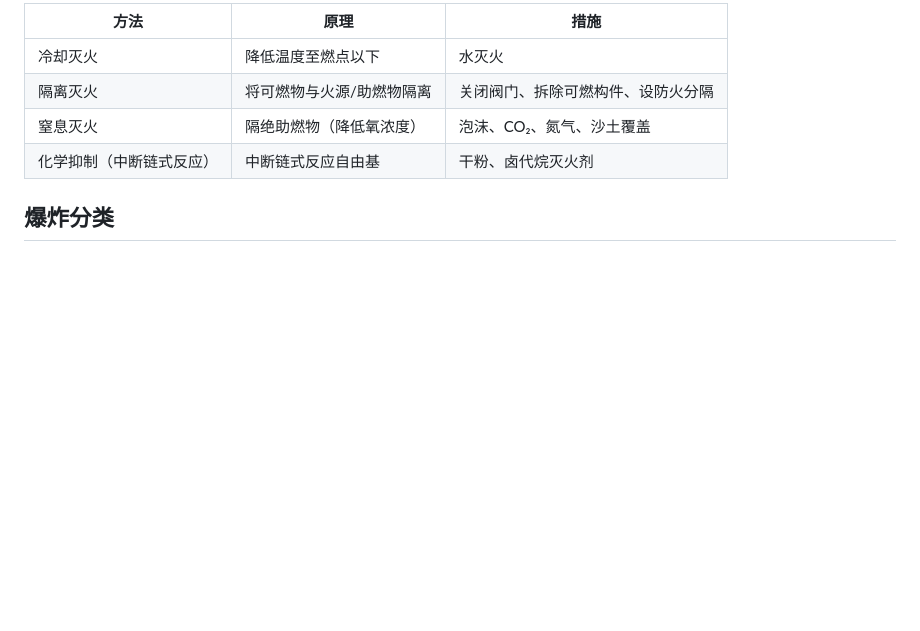
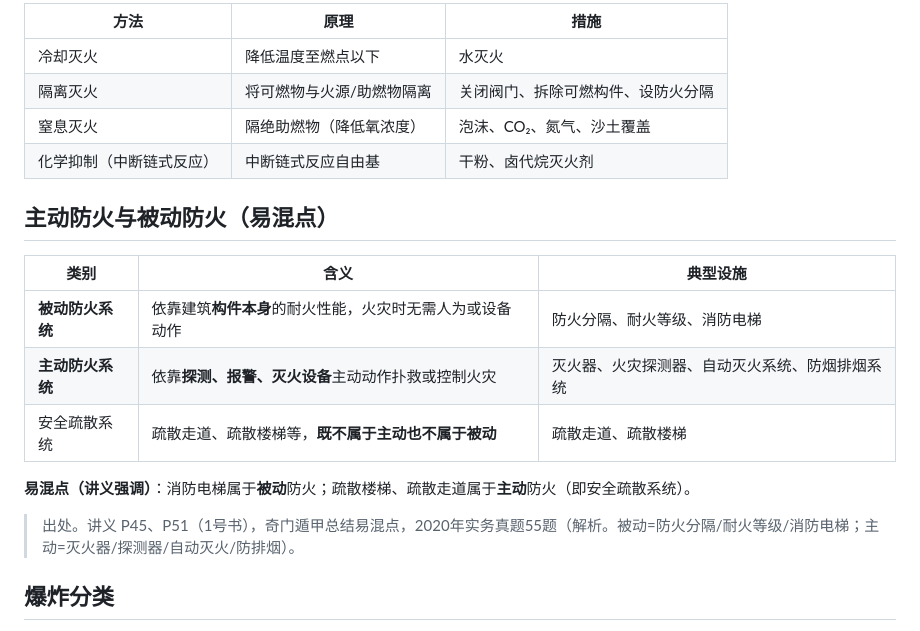
Before and after one commit to 1757010249/yixiao-exam, a Markdown page: knowledge-base/building-fire-protection/fire-basics.md, the part around the change. Drawn GitHub-style; blank space fills up the shorter version.

Commit message:
补充主动防火与被动防火易混点（消防电梯被动/疏散楼梯主动）
用户确认"消防电梯属被动防火、疏散楼梯/走道属主动安全疏散系统"正确，
补入 fire-basics.md 主动/被动防火对比表，出处为1号书讲义P45/P51及2020实务真题55题。

Co-Authored-By: Claude Opus 4.8 (1M context) <noreply@anthropic.com>

```diff
--- a/knowledge-base/building-fire-protection/fire-basics.md
+++ b/knowledge-base/building-fire-protection/fire-basics.md
@@ -121,6 +121,18 @@ related:
 | 窒息灭火 | 隔绝助燃物（降低氧浓度） | 泡沫、CO₂、氮气、沙土覆盖 |
 | 化学抑制（中断链式反应） | 中断链式反应自由基 | 干粉、卤代烷灭火剂 |
 
+## 主动防火与被动防火（易混点）
+
+| 类别 | 含义 | 典型设施 |
+|---|---|---|
+| **被动防火系统** | 依靠建筑**构件本身**的耐火性能，火灾时无需人为或设备动作 | 防火分隔、耐火等级、消防电梯 |
+| **主动防火系统** | 依靠**探测、报警、灭火设备**主动动作扑救或控制火灾 | 灭火器、火灾探测器、自动灭火系统、防烟排烟系统 |
+| 安全疏散系统 | 疏散走道、疏散楼梯等，**既不属于主动也不属于被动** | 疏散走道、疏散楼梯 |
+
+**易混点（讲义强调）**：消防电梯属于**被动**防火；疏散楼梯、疏散走道属于**主动**防火（即安全疏散系统）。
+
+> 出处。讲义 P45、P51（1号书），奇门遁甲总结易混点，2020年实务真题55题（解析。被动=防火分隔/耐火等级/消防电梯；主动=灭火器/探测器/自动灭火/防排烟）。
+
 ## 爆炸分类
 
 - **物理爆炸**。物理状态变化引起，前后物质成分不变（如锅炉爆炸、液化气钢瓶受热超压爆炸）
```
